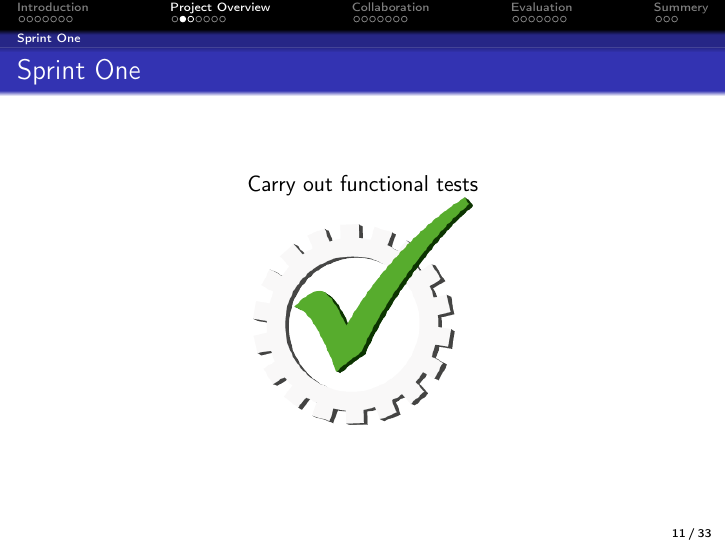
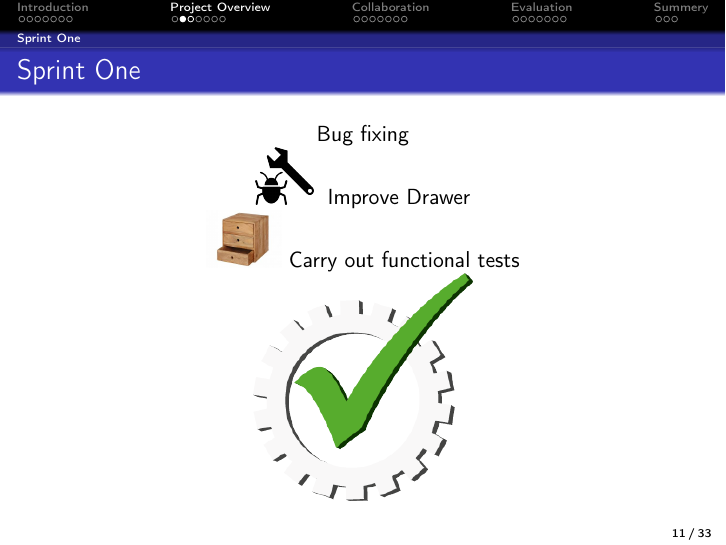
Before and after one commit to frmi/sw605f14-latex, LaTeX slides (presentation/presentation.tex, which reads presentation/slides/vagner.tex): page 18 of 50. Compiled offline with pdfLaTeX.

Commit message:
and again

```diff
--- a/presentation/slides/vagner.tex
+++ b/presentation/slides/vagner.tex
@@ -3,7 +3,9 @@
 \frametitle{Sprint One}
 \centering
 \only<1>{Bug fixing\\ \includegraphics[height=4cm]{images/bugfixing}}
+\only<2,3>{Bug fixing\\ \includegraphics[height=1cm]{images/bugfixing}}
 \only<2>{Improve Drawer\\ \includegraphics[height=4cm]{images/drawer}}
+\only<3>{Improve Drawer\\ \includegraphics[height=1cm]{images/drawer}}
 \only<3>{Carry out functional tests\\\includegraphics[height=4cm]{images/test}}
 \end{frame}
 
```
